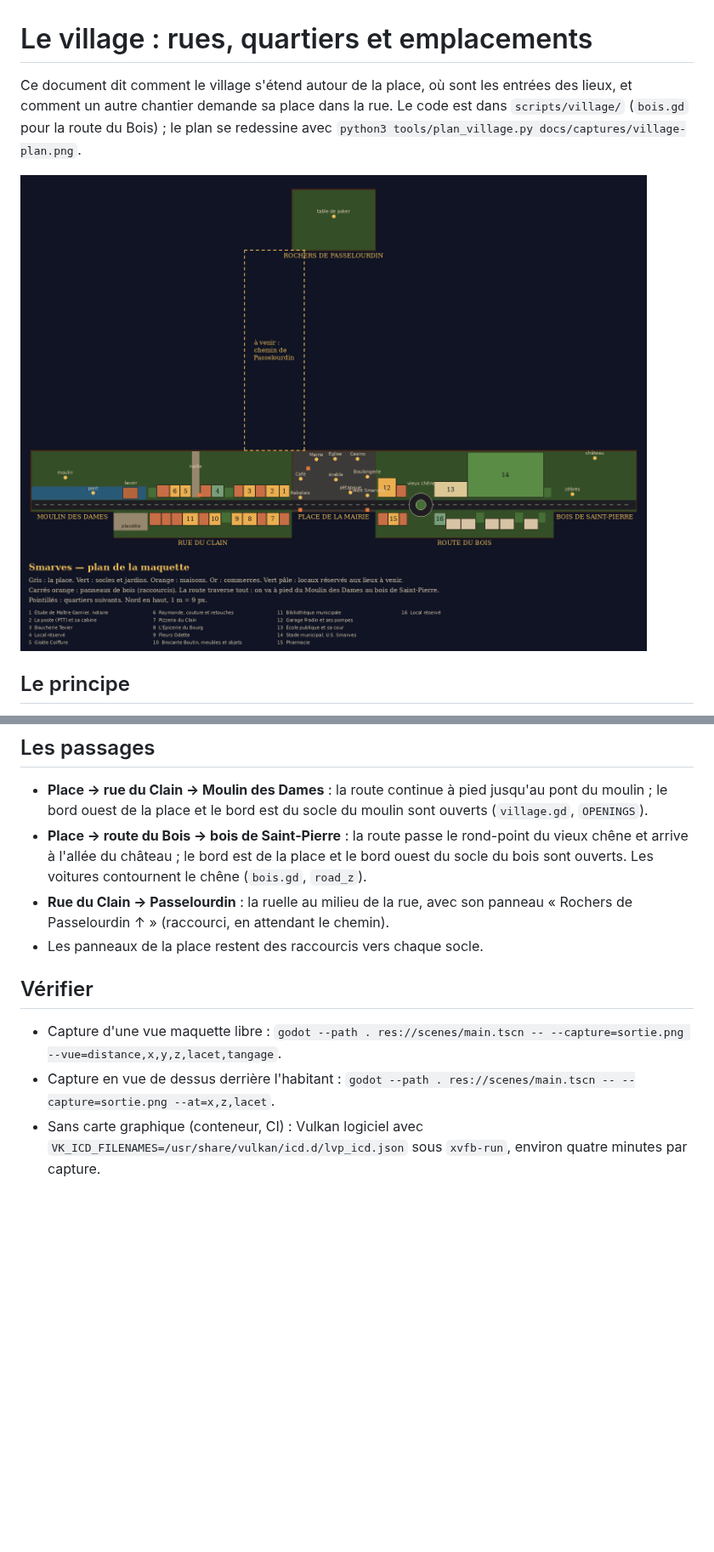
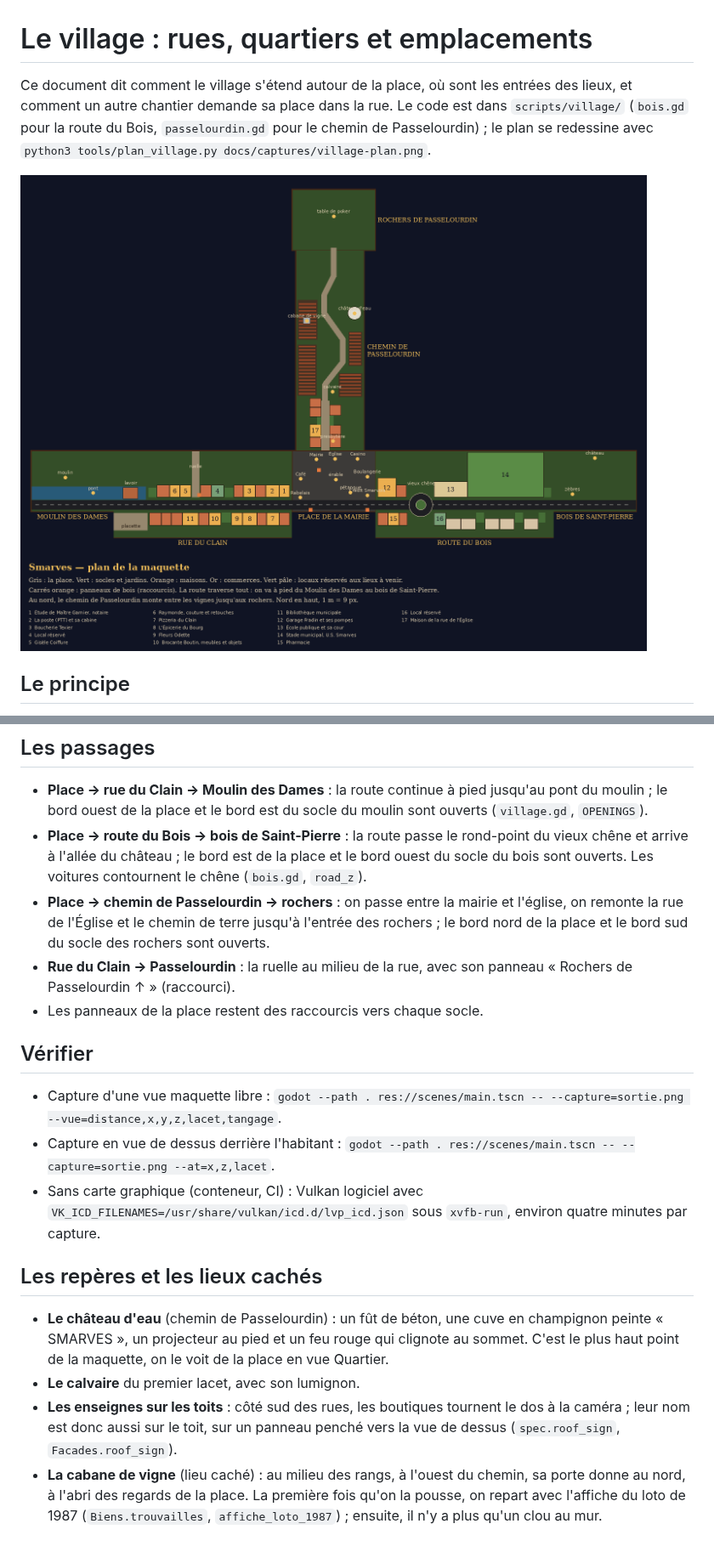
Before and after one commit to chtabay/smarves, a Markdown page: docs/VILLAGE.md, 2 parts joined by grey strips. Shown at 85% size. GitHub-like rendering; pictures changed too: docs/captures/village-plan.png; blank space fills up the shorter version.

```diff
--- a/docs/VILLAGE.md
+++ b/docs/VILLAGE.md
@@ -1,6 +1,6 @@
 # Le village : rues, quartiers et emplacements
 
-Ce document dit comment le village s'étend autour de la place, où sont les entrées des lieux, et comment un autre chantier demande sa place dans la rue. Le code est dans `scripts/village/` (`bois.gd` pour la route du Bois) ; le plan se redessine avec `python3 tools/plan_village.py docs/captures/village-plan.png`.
+Ce document dit comment le village s'étend autour de la place, où sont les entrées des lieux, et comment un autre chantier demande sa place dans la rue. Le code est dans `scripts/village/` (`bois.gd` pour la route du Bois, `passelourdin.gd` pour le chemin de Passelourdin) ; le plan se redessine avec `python3 tools/plan_village.py docs/captures/village-plan.png`.
 
 ![Plan du village](captures/village-plan.png)
 
@@ -55,7 +56,8 @@ Chaque devanture du village est un emplacement nommé, dans `village.gd` (`NORTH
 
 - **Place → rue du Clain → Moulin des Dames** : la route continue à pied jusqu'au pont du moulin ; le bord ouest de la place et le bord est du socle du moulin sont ouverts (`village.gd`, `OPENINGS`).
 - **Place → route du Bois → bois de Saint-Pierre** : la route passe le rond-point du vieux chêne et arrive à l'allée du château ; le bord est de la place et le bord ouest du socle du bois sont ouverts. Les voitures contournent le chêne (`bois.gd`, `road_z`).
-- **Rue du Clain → Passelourdin** : la ruelle au milieu de la rue, avec son panneau « Rochers de Passelourdin ↑ » (raccourci, en attendant le chemin).
+- **Place → chemin de Passelourdin → rochers** : on passe entre la mairie et l'église, on remonte la rue de l'Église et le chemin de terre jusqu'à l'entrée des rochers ; le bord nord de la place et le bord sud du socle des rochers sont ouverts.
+- **Rue du Clain → Passelourdin** : la ruelle au milieu de la rue, avec son panneau « Rochers de Passelourdin ↑ » (raccourci).
 - Les panneaux de la place restent des raccourcis vers chaque socle.
 
 ## Vérifier
@@ -63,3 +65,10 @@ Chaque devanture du village est un emplacement nommé, dans `village.gd` (`NORTH
 - Capture d'une vue maquette libre : `godot --path . res://scenes/main.tscn -- --capture=sortie.png --vue=distance,x,y,z,lacet,tangage`.
 - Capture en vue de dessus derrière l'habitant : `godot --path . res://scenes/main.tscn -- --capture=sortie.png --at=x,z,lacet`.
 - Sans carte graphique (conteneur, CI) : Vulkan logiciel avec `VK_ICD_FILENAMES=/usr/share/vulkan/icd.d/lvp_icd.json` sous `xvfb-run`, environ quatre minutes par capture.
+
+## Les repères et les lieux cachés
+
+- **Le château d'eau** (chemin de Passelourdin) : un fût de béton, une cuve en champignon peinte « SMARVES », un projecteur au pied et un feu rouge qui clignote au sommet. C'est le plus haut point de la maquette, on le voit de la place en vue Quartier.
+- **Le calvaire** du premier lacet, avec son lumignon.
+- **Les enseignes sur les toits** : côté sud des rues, les boutiques tournent le dos à la caméra ; leur nom est donc aussi sur le toit, sur un panneau penché vers la vue de dessus (`spec.roof_sign`, `Facades.roof_sign`).
+- **La cabane de vigne** (lieu caché) : au milieu des rangs, à l'ouest du chemin, sa porte donne au nord, à l'abri des regards de la place. La première fois qu'on la pousse, on repart avec l'affiche du loto de 1987 (`Biens.trouvailles`, `affiche_loto_1987`) ; ensuite, il n'y a plus qu'un clou au mur.
```
Also changed, not shown: other parts of docs/VILLAGE.md (+3 -2 lines), docs/captures/village-passelourdin-chemin.png (added), docs/captures/village-passelourdin-vignes.png (added), 9 other files.
